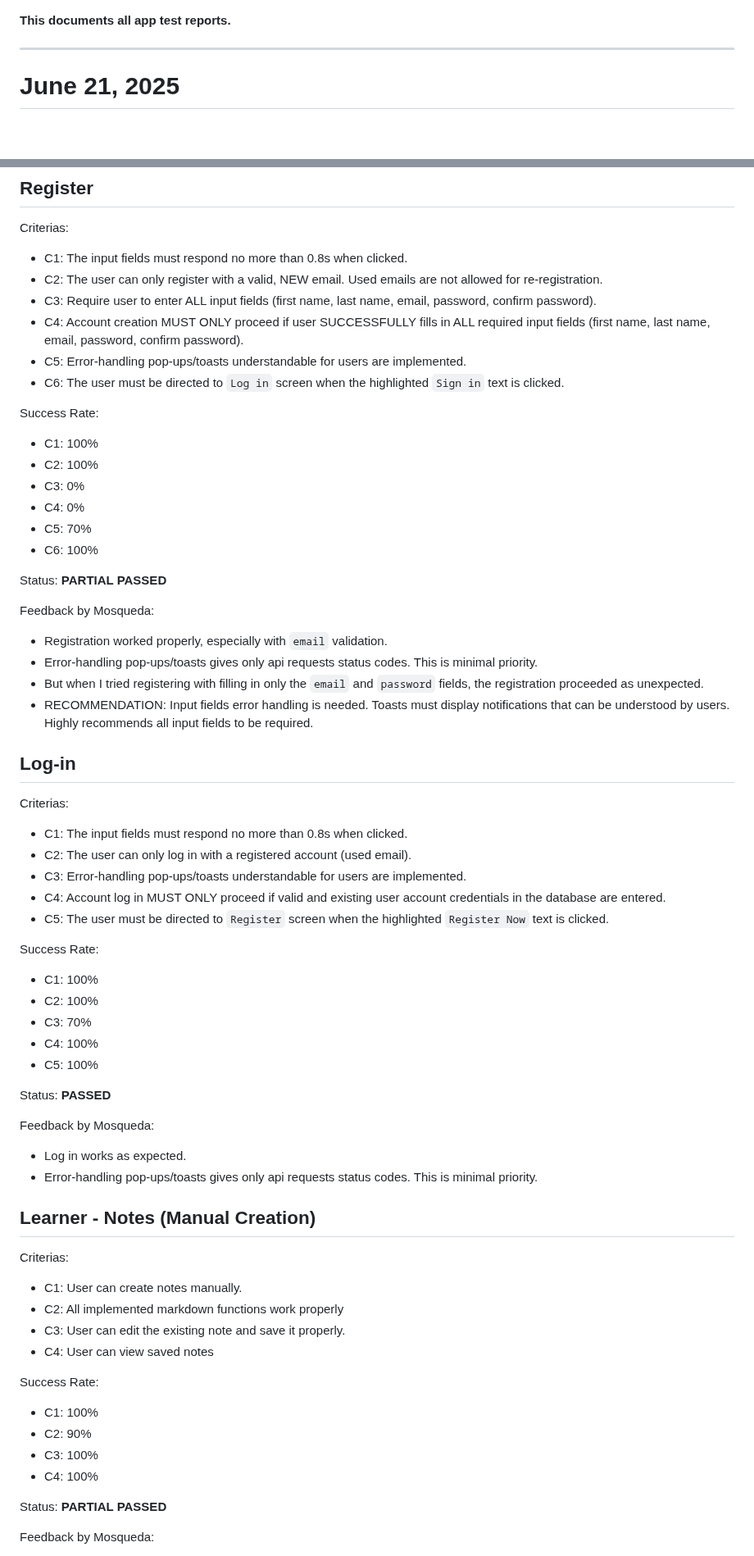
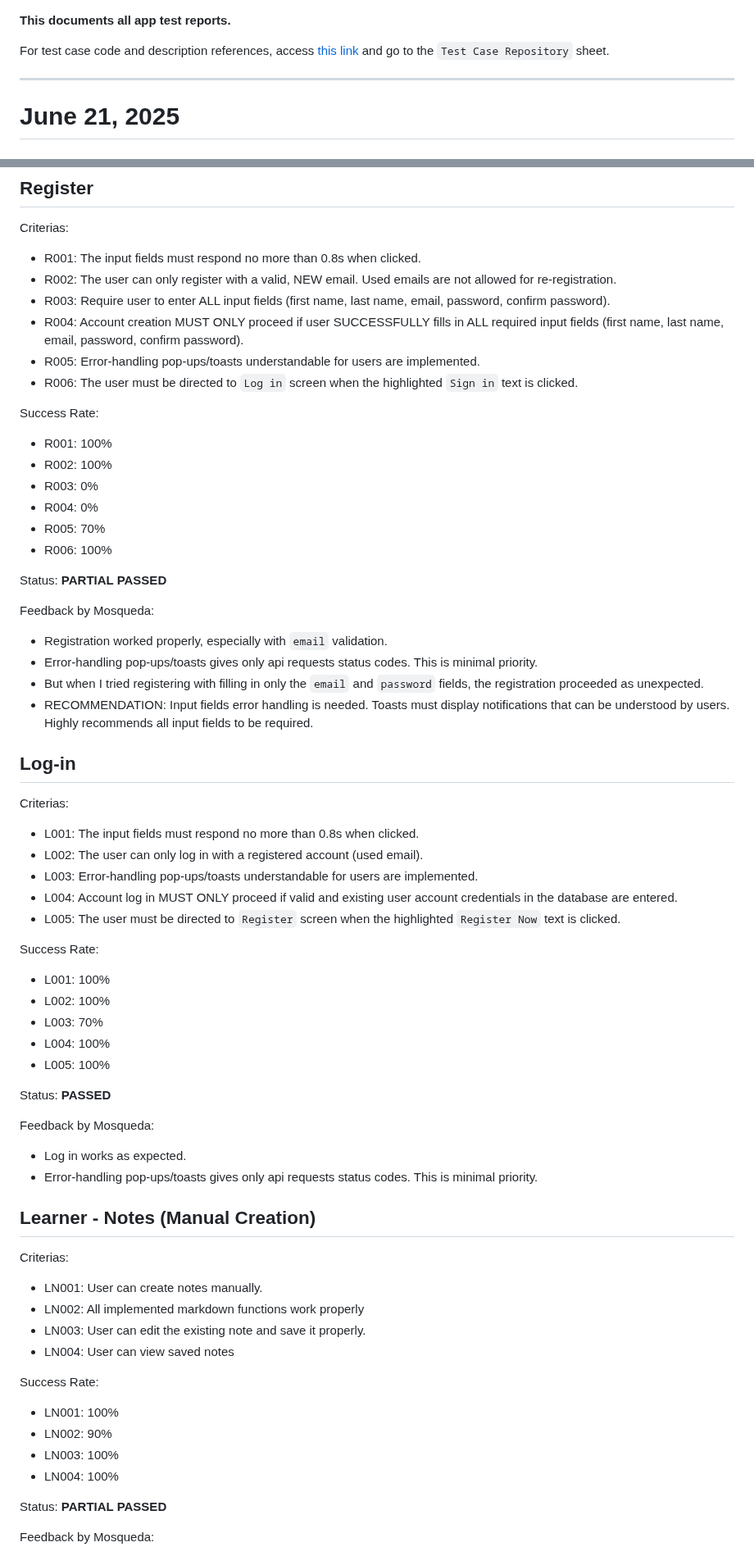
Before and after one commit to cmosqueda/quickease-2.0, a Markdown page: client/docs/app.test-reports.md, 2 parts joined by grey strips. Shown at 82% size. GitHub-like rendering; blank space fills up the shorter version.

Commit message:
tests: added TLDR in docu report

```diff
--- a/client/docs/app.test-reports.md
+++ b/client/docs/app.test-reports.md
@@ -1,4 +1,6 @@
 **This documents all app test reports.**
+
+For test case code and description references, access [this link](https://docs.google.com/spreadsheets/d/1JOolp5MGG8KnSi7auB_1pmLtYCR8nEPIwKX8CYza8HY/edit?usp=sharing) and go to the `Test Case Repository` sheet.
 
 ---
 
@@ -38,21 +40,21 @@
 
 Criterias:
 
-- C1: The input fields must respond no more than 0.8s when clicked.
-- C2: The user can only register with a valid, NEW email. Used emails are not allowed for re-registration.
-- C3: Require user to enter ALL input fields (first name, last name, email, password, confirm password).
-- C4: Account creation MUST ONLY proceed if user SUCCESSFULLY fills in ALL required input fields (first name, last name, email, password, confirm password).
-- C5: Error-handling pop-ups/toasts understandable for users are implemented.
-- C6: The user must be directed to `Log in` screen when the highlighted `Sign in` text is clicked.
+- R001: The input fields must respond no more than 0.8s when clicked.
+- R002: The user can only register with a valid, NEW email. Used emails are not allowed for re-registration.
+- R003: Require user to enter ALL input fields (first name, last name, email, password, confirm password).
+- R004: Account creation MUST ONLY proceed if user SUCCESSFULLY fills in ALL required input fields (first name, last name, email, password, confirm password).
+- R005: Error-handling pop-ups/toasts understandable for users are implemented.
+- R006: The user must be directed to `Log in` screen when the highlighted `Sign in` text is clicked.
 
 Success Rate:
 
-- C1: 100%
-- C2: 100%
-- C3: 0%
-- C4: 0%
-- C5: 70%
-- C6: 100%
+- R001: 100%
+- R002: 100%
+- R003: 0%
+- R004: 0%
+- R005: 70%
+- R006: 100%
 
 Status: **PARTIAL PASSED**
 
@@ -67,19 +69,19 @@ Feedback by Mosqueda:
 
 Criterias:
 
-- C1: The input fields must respond no more than 0.8s when clicked.
-- C2: The user can only log in with a registered account (used email).
-- C3: Error-handling pop-ups/toasts understandable for users are implemented.
-- C4: Account log in MUST ONLY proceed if valid and existing user account credentials in the database are entered.
-- C5: The user must be directed to `Register` screen when the highlighted `Register Now` text is clicked.
+- L001: The input fields must respond no more than 0.8s when clicked.
+- L002: The user can only log in with a registered account (used email).
+- L003: Error-handling pop-ups/toasts understandable for users are implemented.
+- L004: Account log in MUST ONLY proceed if valid and existing user account credentials in the database are entered.
+- L005: The user must be directed to `Register` screen when the highlighted `Register Now` text is clicked.
 
 Success Rate:
 
-- C1: 100%
-- C2: 100%
-- C3: 70%
-- C4: 100%
-- C5: 100%
+- L001: 100%
+- L002: 100%
+- L003: 70%
+- L004: 100%
+- L005: 100%
 
 Status: **PASSED**
 
@@ -92,17 +94,17 @@ Feedback by Mosqueda:
 
 Criterias:
 
-- C1: User can create notes manually.
-- C2: All implemented markdown functions work properly
-- C3: User can edit the existing note and save it properly.
-- C4: User can view saved notes
+- LN001: User can create notes manually.
+- LN002: All implemented markdown functions work properly
+- LN003: User can edit the existing note and save it properly.
+- LN004: User can view saved notes
 
 Success Rate:
 
-- C1: 100%
-- C2: 90%
-- C3: 100%
-- C4: 100%
+- LN001: 100%
+- LN002: 90%
+- LN003: 100%
+- LN004: 100%
 
 Status: **PARTIAL PASSED**
 
```
Also changed, not shown: other parts of client/docs/app.test-reports.md (+8 -8 lines).
